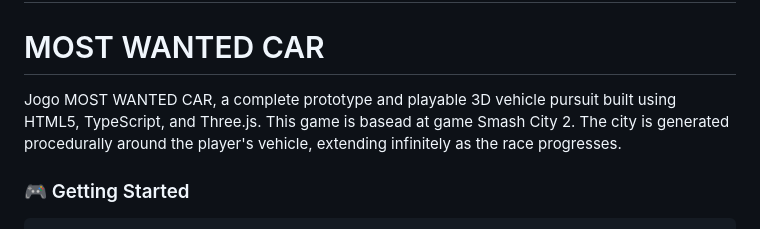
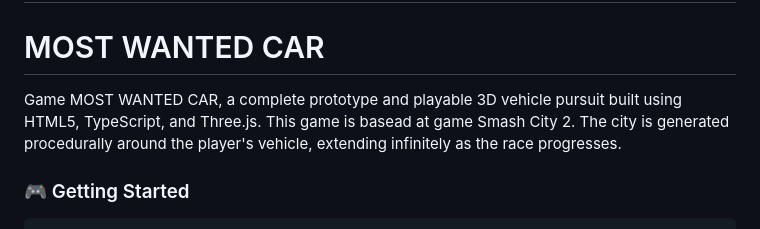
Before and after one commit to elilopes/clone-smashyroad, a Markdown page: README.md, the part around the change. Drawn GitHub-style.

```diff
--- a/README.md
+++ b/README.md
@@ -87,7 +87,7 @@ O protótipo foi  expandido com sistemas urbanos interativos de física e IA de
 
 # MOST WANTED CAR
 
-Jogo MOST WANTED CAR, a complete prototype and playable 3D vehicle pursuit built using HTML5, TypeScript, and Three.js. This game is basead at game Smash City 2. The city is generated procedurally around the player's vehicle, extending infinitely as the race progresses.
+Game MOST WANTED CAR, a complete prototype and playable 3D vehicle pursuit built using HTML5, TypeScript, and Three.js. This game is basead at game Smash City 2. The city is generated procedurally around the player's vehicle, extending infinitely as the race progresses.
 
 ### 🎮 Getting Started
 
```
